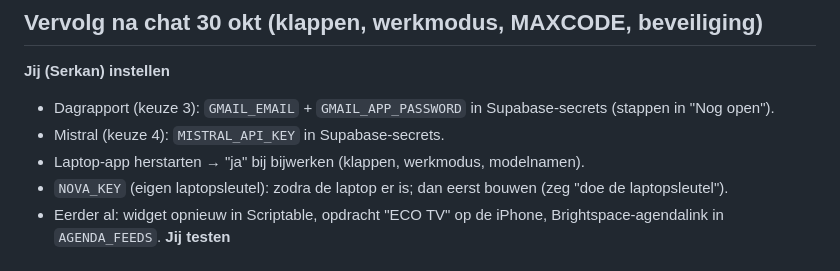
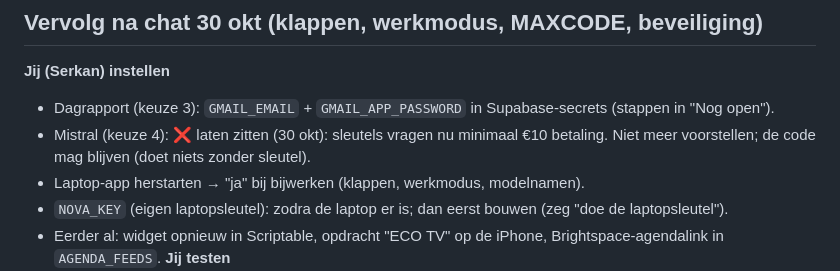
Before and after one commit to SE-KIB/LERENISLEUK, a Markdown page: OVERDRACHT.md, the part around the change. Drawn GitHub-style.

Commit message:
Overdracht: Mistral laten zitten (vraagt minimaal 10 euro)
Co-Authored-By: Claude Opus 5.5 <noreply@anthropic.com>
Claude-Session: https://claude.ai/code/session_011JxaiXk11YzLkgyejjAWLc

```diff
--- a/OVERDRACHT.md
+++ b/OVERDRACHT.md
@@ -182,7 +182,7 @@ Genoemd in eerdere chats maar nergens meer vastgelegd:
 ## Vervolg na chat 30 okt (klappen, werkmodus, MAXCODE, beveiliging)
 **Jij (Serkan) instellen**
 - Dagrapport (keuze 3): `GMAIL_EMAIL` + `GMAIL_APP_PASSWORD` in Supabase-secrets (stappen in "Nog open").
-- Mistral (keuze 4): `MISTRAL_API_KEY` in Supabase-secrets.
+- Mistral (keuze 4): ❌ laten zitten (30 okt): sleutels vragen nu minimaal €10 betaling. Niet meer voorstellen; de code mag blijven (doet niets zonder sleutel).
 - Laptop-app herstarten → "ja" bij bijwerken (klappen, werkmodus, modelnamen).
 - `NOVA_KEY` (eigen laptopsleutel): zodra de laptop er is; dan eerst bouwen (zeg "doe de laptopsleutel").
 - Eerder al: widget opnieuw in Scriptable, opdracht "ECO TV" op de iPhone, Brightspace-agendalink in `AGENDA_FEEDS`.
```
